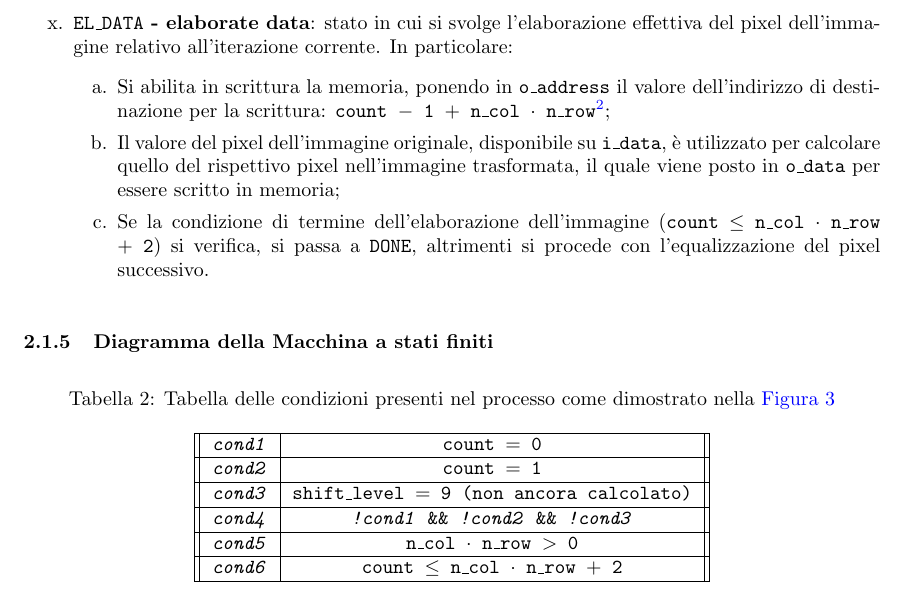
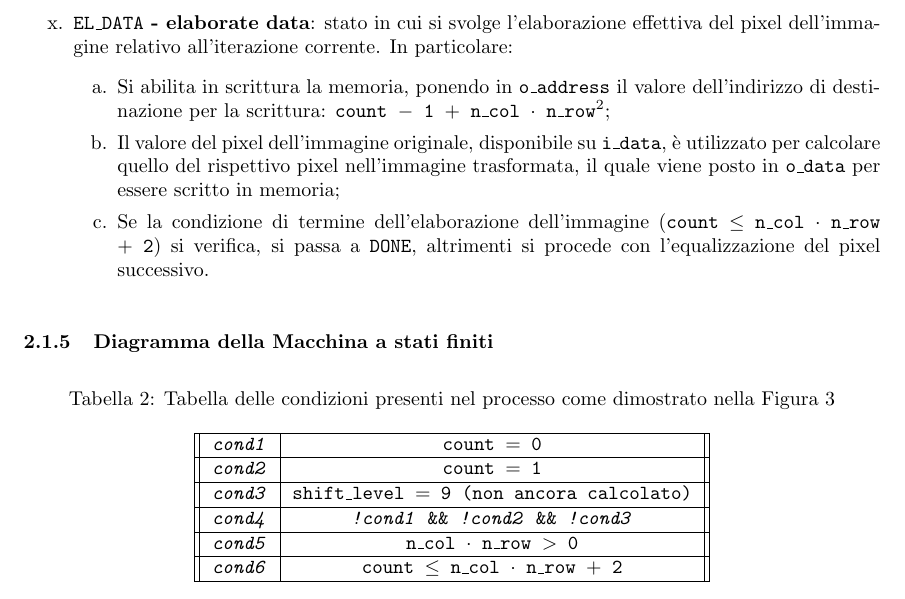
Before and after one commit to shalbyhazem99/project-reti-logiche, a LaTeX document (relazione/codice report/report.tex): part of page 6 of 11 before the commit and part of page 7 of 12 after it, cut so that both start at the same text. Compiled offline with pdfLaTeX.

Commit message:
REPORT aggiunta toc e fix colore collegamenti

```diff
--- a/relazione/codice report/report.tex
+++ b/relazione/codice report/report.tex
@@ -16,7 +16,8 @@
 \usepackage{hyperref}       %links
 \hypersetup{
     colorlinks=true,
-    linkcolor=blue,
+    linkcolor=black,
+    urlcolor=blue
 }
 \usepackage[bottom]{footmisc} %footnotes fissate a piè pagina
 \usepackage{booktabs}       %per tabitem in tabular
```
Also changed, not shown: relazione/codice report/report.pdf, relazione/codice report/report.tex (4 more changed lines), 1 other file.
